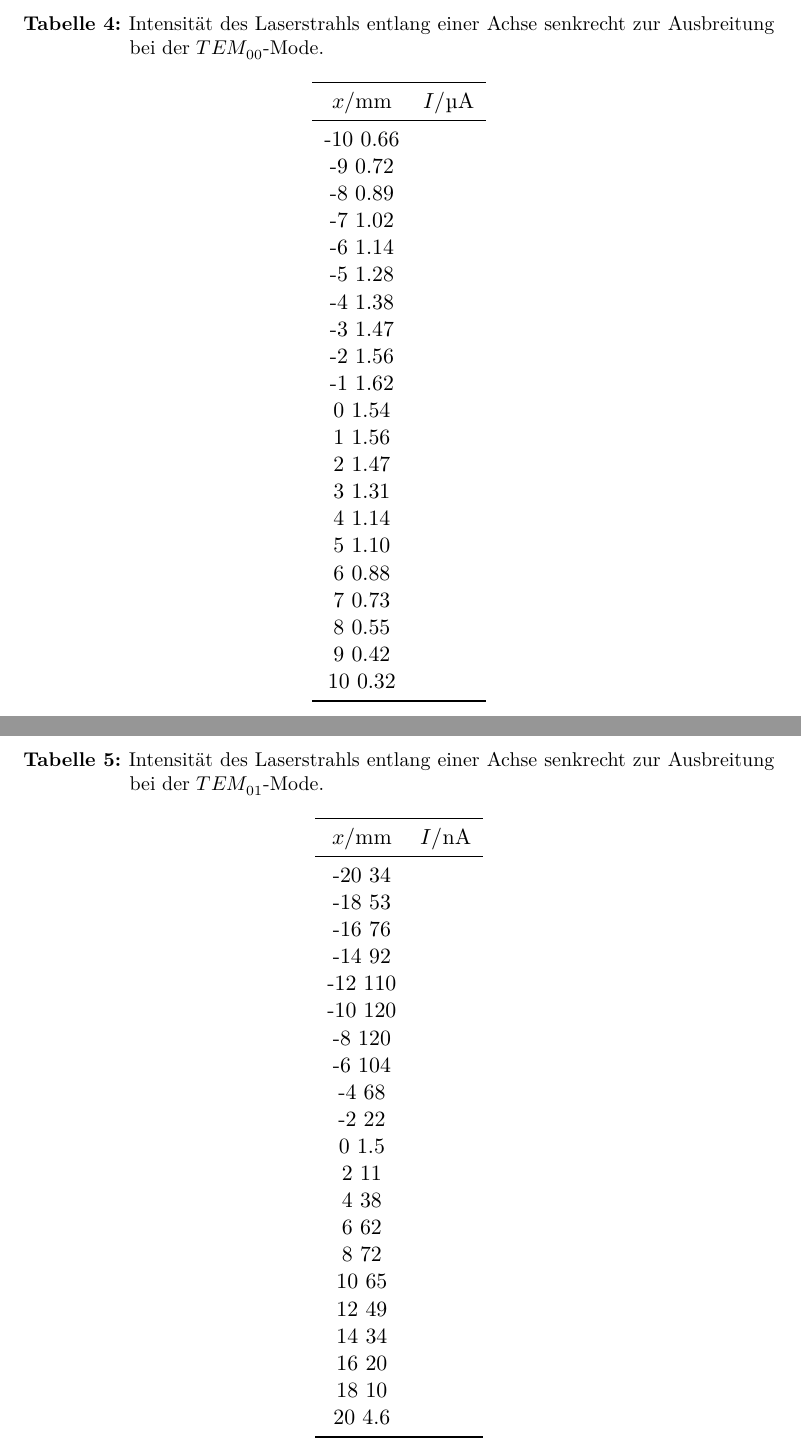
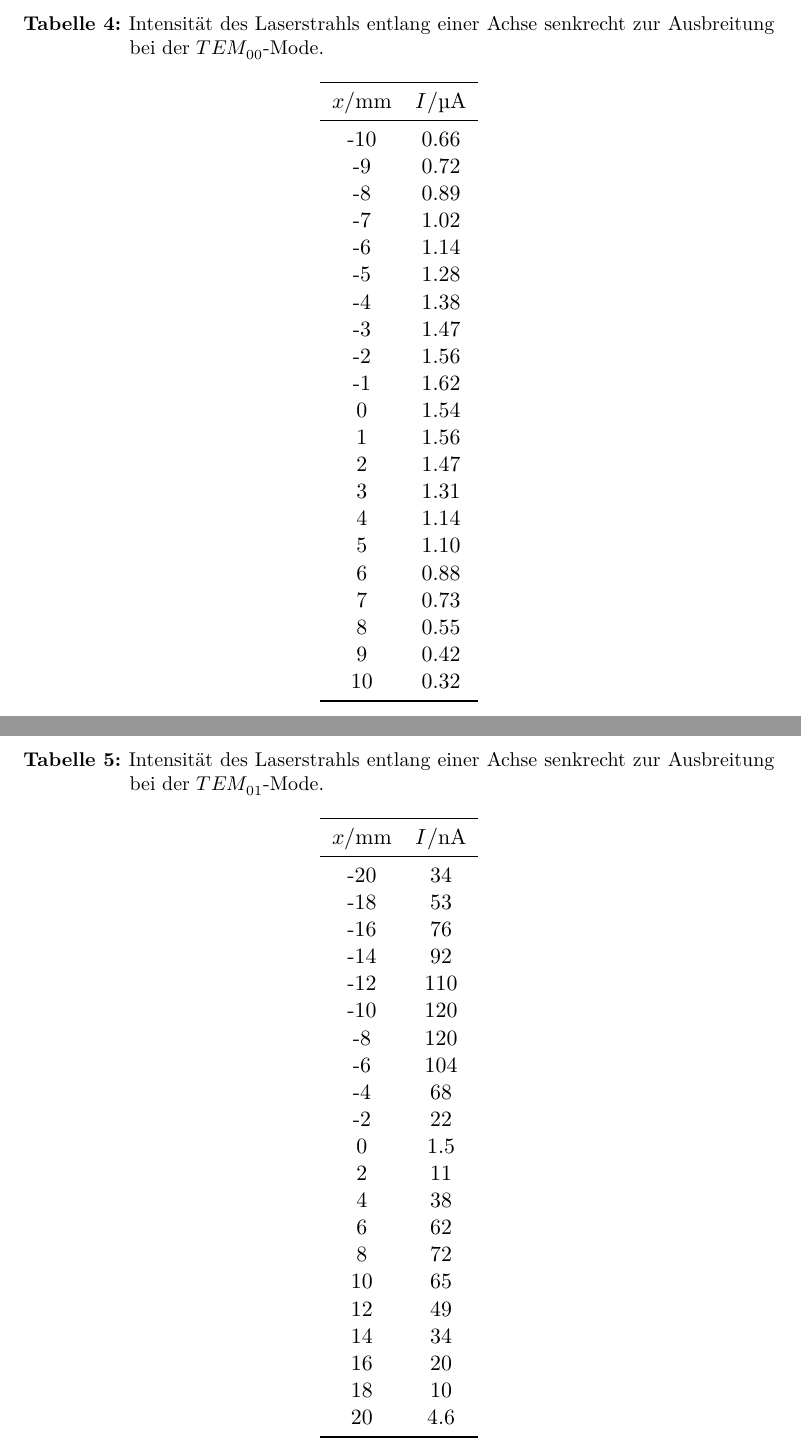
Before and after one commit to Yascha-Franz/FortgeschrittenenPraktikum, a LaTeX document (V61-He-Ne-Laser/finish.tex, which reads V61-He-Ne-Laser/ergebnisse.tex): two parts of pages 11 and 12 of 16, joined at a grey line, cut so that both start at the same text. Compiled offline with XeLaTeX.

Commit message:
Fehler in den Messdaten behoben

```diff
--- a/V61-He-Ne-Laser/ergebnisse.tex
+++ b/V61-He-Ne-Laser/ergebnisse.tex
@@ -112,27 +112,27 @@ $\phi/°$ & $\phi/rad$ & $I/\mu A$ \\
         \toprule
         $x/\si{\milli\meter}$ & $I/\si{\micro\ampere} $ \\
         \midrule
-        -10 0.66\\
-        -9  0.72\\
-        -8  0.89\\
-        -7  1.02\\
-        -6  1.14\\
-        -5  1.28\\
-        -4  1.38\\
-        -3  1.47\\
-        -2  1.56\\
-        -1  1.62\\
-        0   1.54\\
-        1   1.56\\
-        2   1.47\\
-        3   1.31\\
-        4   1.14\\
-        5   1.10\\
-        6   0.88\\
-        7   0.73\\
-        8   0.55\\
-        9   0.42\\
-        10  0.32\\
+        -10& 0.66\\
+        -9 & 0.72\\
+        -8 & 0.89\\
+        -7 & 1.02\\
+        -6 & 1.14\\
+        -5 & 1.28\\
+        -4 & 1.38\\
+        -3 & 1.47\\
+        -2 & 1.56\\
+        -1 & 1.62\\
+        0  & 1.54\\
+        1  & 1.56\\
+        2  & 1.47\\
+        3  & 1.31\\
+        4  & 1.14\\
+        5  & 1.10\\
+        6  & 0.88\\
+        7  & 0.73\\
+        8  & 0.55\\
+        9  & 0.42\\
+        10 & 0.32\\
         \bottomrule
     \end{tabular}
 \end{table}
@@ -145,27 +145,27 @@ $\phi/°$ & $\phi/rad$ & $I/\mu A$ \\
         \toprule
         $x/\si{\milli\meter}$ & $I/\si{\nano\ampere} $ \\
         \midrule
-        -20 34\\
-        -18 53\\
-        -16 76\\
-        -14 92\\
-        -12 110\\
-        -10 120\\
-        -8  120\\
-        -6  104\\
-        -4  68\\
-        -2  22\\
-        0   1.5\\
-        2   11\\
-        4   38\\
-        6   62\\
-        8   72\\
-        10  65\\
-        12  49\\
-        14  34\\
-        16  20\\
-        18  10\\
-        20  4.6\\
+        -20& 34\\
+        -18& 53\\
+        -16& 76\\
+        -14& 92\\
+        -12& 110\\
+        -10& 120\\
+        -8 & 120\\
+        -6 & 104\\
+        -4 & 68\\
+        -2 & 22\\
+        0  & 1.5\\
+        2  & 11\\
+        4  & 38\\
+        6  & 62\\
+        8  & 72\\
+        10 & 65\\
+        12 & 49\\
+        14 & 34\\
+        16 & 20\\
+        18 & 10\\
+        20 & 4.6\\
         \bottomrule
     \end{tabular}
 \end{table}
```
